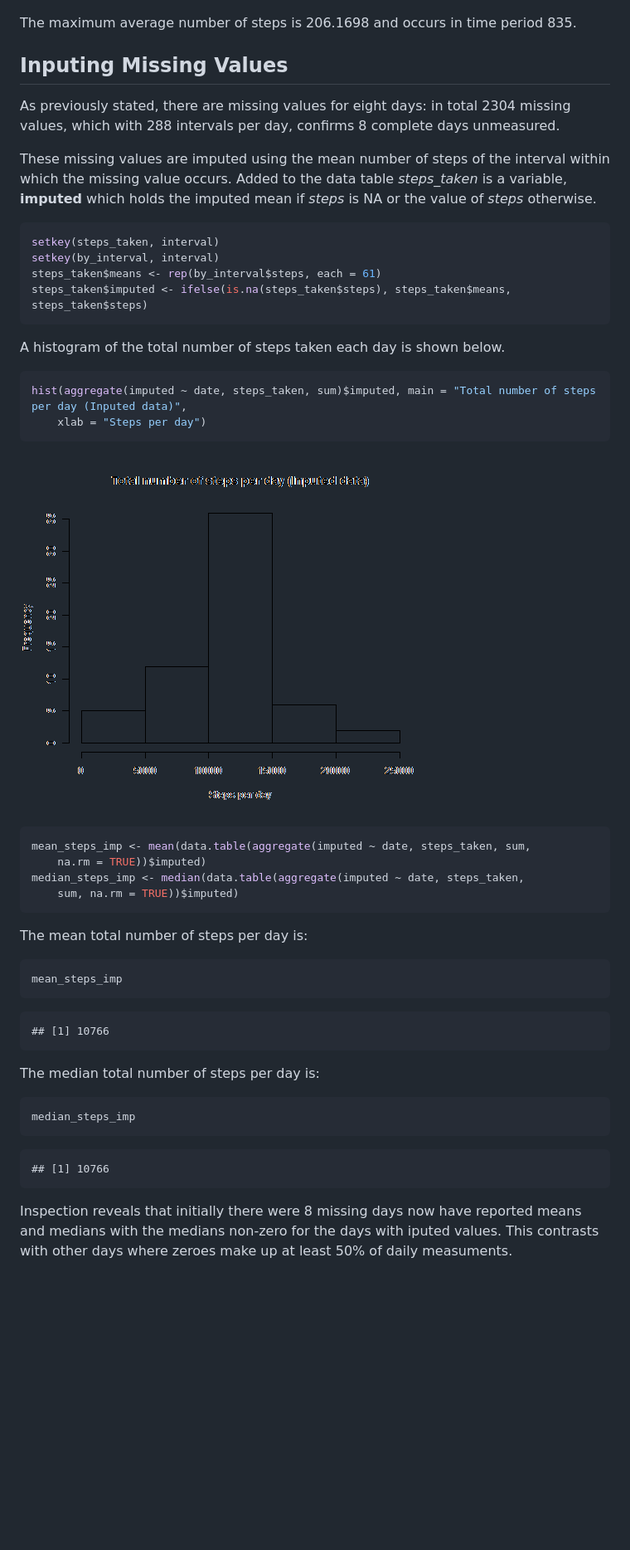
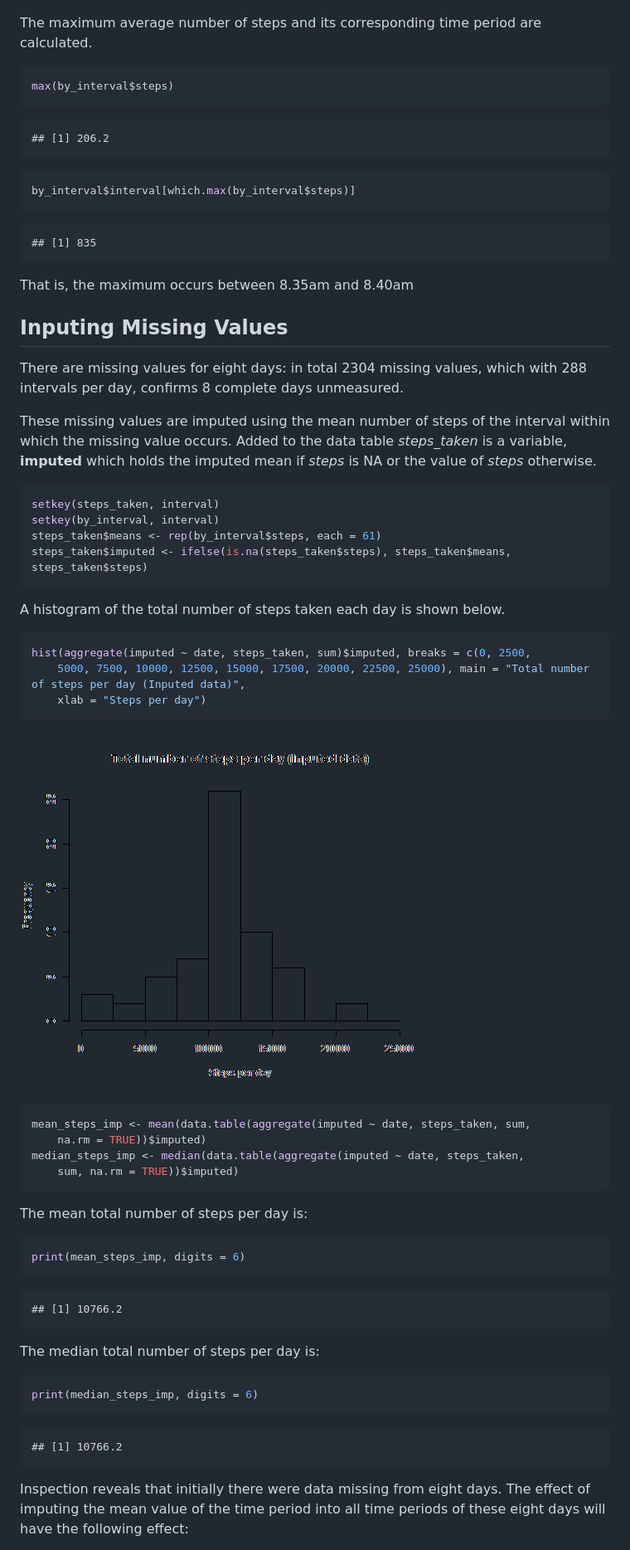
Before and after one commit to Tony1643/RepResProj1, a Markdown page: PA1_template.md, the part around one of its changes. Shown at 83% size. Drawn GitHub-style; pictures changed too: figure/unnamed-chunk-9.png (added); blank space fills up the shorter version.

````diff
--- a/PA1_template.md
+++ b/PA1_template.md
@@ -79,11 +81,30 @@ p + xlab("Interval") + ylab("Steps") + ggtitle("Mean steps per time interval")
 ![plot of chunk unnamed-chunk-6](figure/unnamed-chunk-6.png)
 
 
-The maximum average number of steps is 206.1698 and occurs in time period 835.
+The maximum average number of steps and its corresponding time period are calculated.
+
+
+```r
+max(by_interval$steps)
+```
+
+```
+## [1] 206.2
+```
+
+```r
+by_interval$interval[which.max(by_interval$steps)]
+```
+
+```
+## [1] 835
+```
+
+That is, the maximum occurs between 8.35am and 8.40am
 
 ## Inputing Missing Values ##
 
-As previously stated, there are missing values for eight days: in total  2304 missing values, which with 288 intervals per day, confirms 8 complete days unmeasured.
+There are missing values for eight days: in total  2304 missing values, which with 288 intervals per day, confirms 8 complete days unmeasured.
 
 These missing values are imputed using the mean number of steps of the interval within which the missing value occurs. Added to the data table *steps_taken* is a variable, **imputed** which holds the imputed mean if *steps* is NA or the value of *steps* otherwise.
 
@@ -100,11 +121,12 @@ A histogram of the total number of steps taken each day is shown below.
 
 
 ```r
-hist(aggregate(imputed ~ date, steps_taken, sum)$imputed, main = "Total number of steps per day (Inputed data)",
+hist(aggregate(imputed ~ date, steps_taken, sum)$imputed, breaks = c(0, 2500,
+    5000, 7500, 10000, 12500, 15000, 17500, 20000, 22500, 25000), main = "Total number of steps per day (Inputed data)",
     xlab = "Steps per day")
 ```
 
-![plot of chunk unnamed-chunk-8](figure/unnamed-chunk-8.png)
+![plot of chunk unnamed-chunk-9](figure/unnamed-chunk-9.png)
 
 ```r
 mean_steps_imp <- mean(data.table(aggregate(imputed ~ date, steps_taken, sum,
@@ -117,11 +139,11 @@ The mean total number of steps per day is:
 
 
 ```r
-mean_steps_imp
+print(mean_steps_imp, digits = 6)
 ```
 
 ```
-## [1] 10766
+## [1] 10766.2
 ```
 
 
@@ -129,13 +151,13 @@ The median total number of steps per day is:
 
 
 ```r
-median_steps_imp
+print(median_steps_imp, digits = 6)
 ```
 
 ```
-## [1] 10766
+## [1] 10766.2
 ```
 
 
-Inspection reveals that initially there were 8 missing days now have reported means and medians with the medians non-zero for the days with iputed values. This contrasts with other days where zeroes make up at least 50% of daily measuments.
+Inspection reveals that initially there were data missing from eight days. The effect of imputing the mean value of the time period into all time periods of these eight days will have the following effect:
 
````
Also changed, not shown: other parts of PA1_template.md (+14 -11 lines), figure/unnamed-chunk-2.png, 2 other files.
